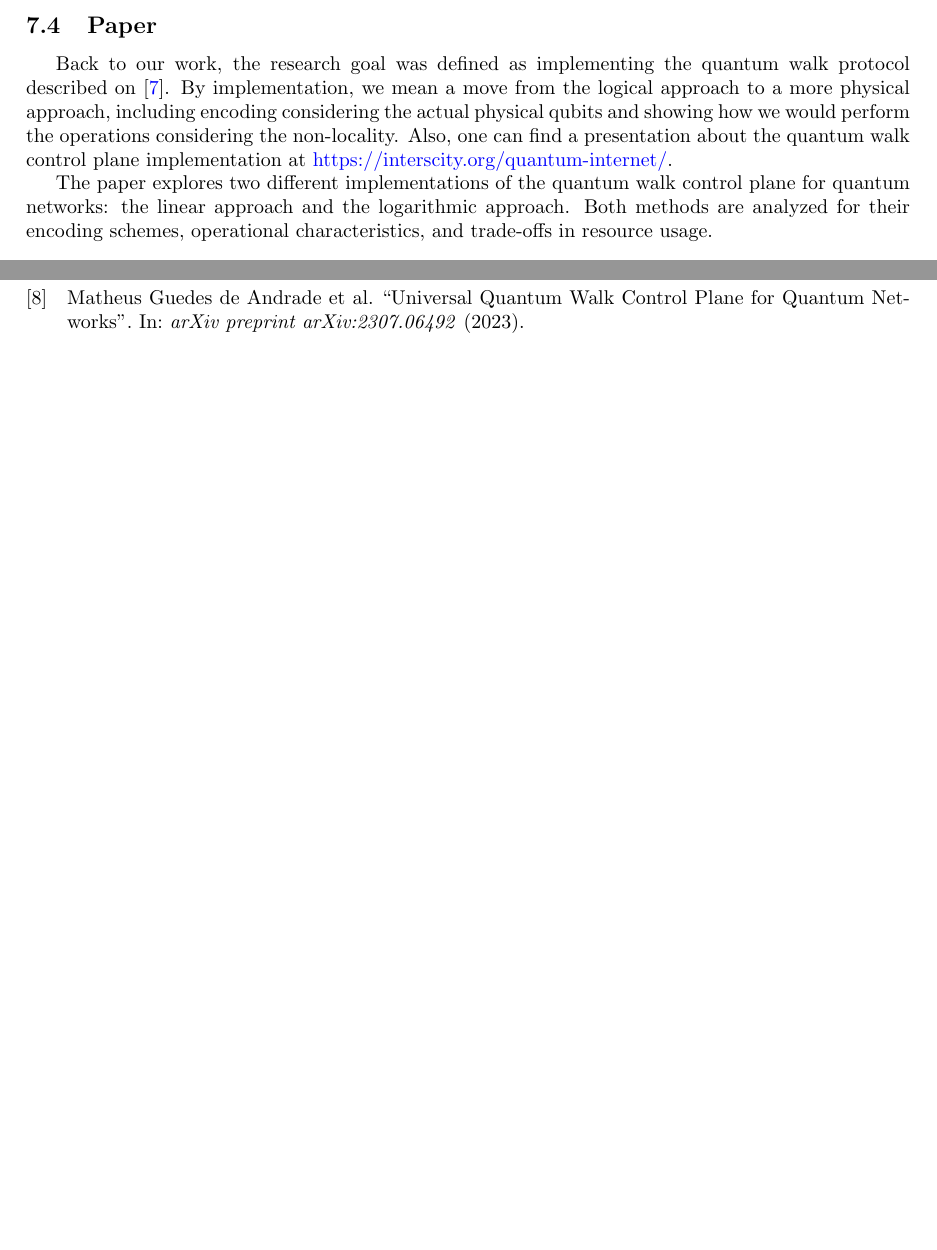
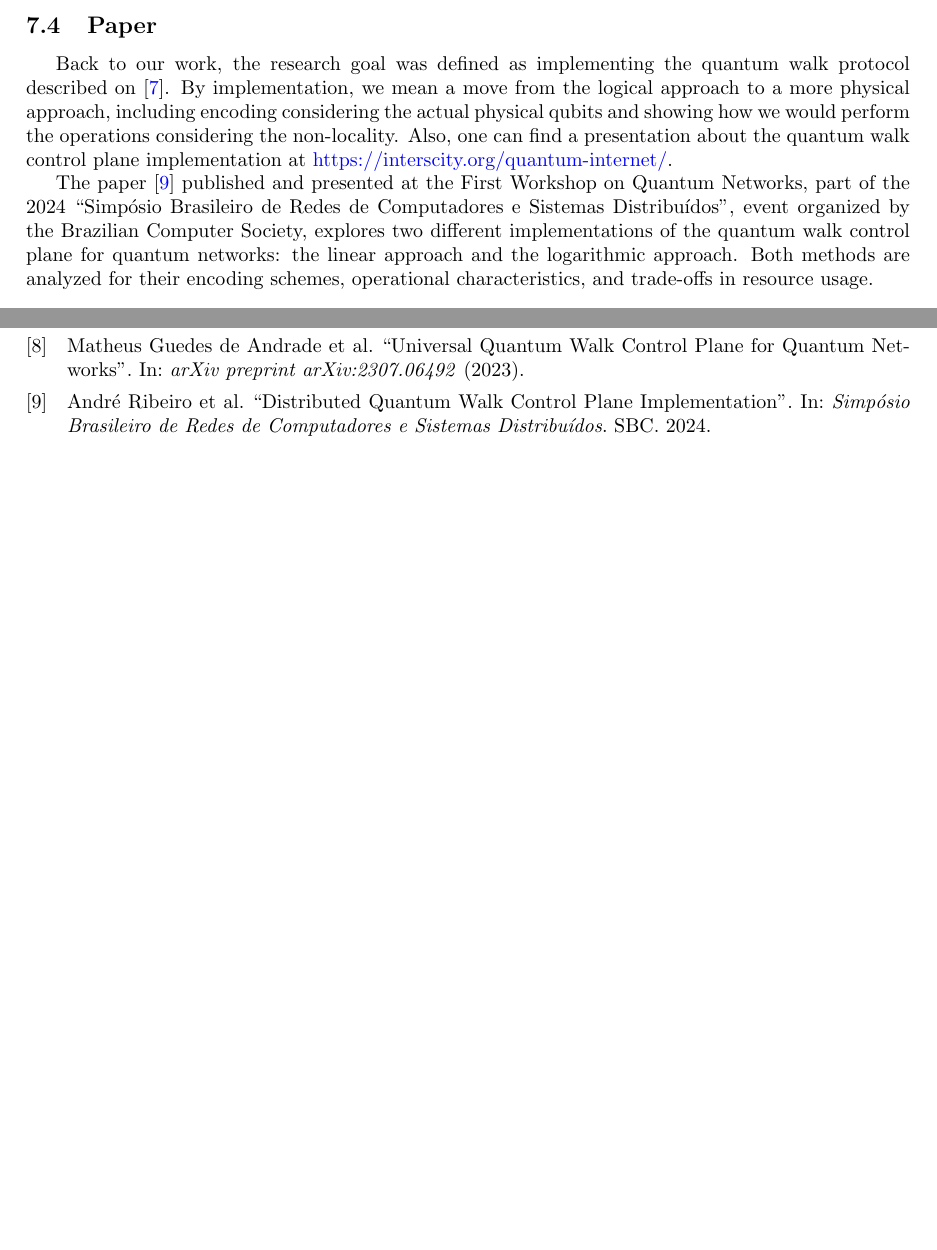
Before and after one commit to decoNR/TCC, a LaTeX thesis (organized_tcc.tex, which reads references.bib): two parts of pages 34 and 37 of 37 before the commit and two parts of pages 34 and 38 of 38 after it, joined at a grey line, cut so that both start at the same text, the shorter picture padded with empty space. The pictures show the PDF file organized_tcc.pdf that the author committed with the source.

Commit message:
Add our paper reference

```diff
--- a/organized_tcc.tex
+++ b/organized_tcc.tex
@@ -1181,7 +1181,7 @@ sorting=ynt
 		Back to our work, the research goal was defined as implementing the quantum walk protocol described on \cite{controlplane}. By implementation, we mean a move from the logical approach to a more physical approach, including encoding considering the actual physical qubits and showing how we would perform the operations considering the non-locality. Also, one can find a presentation about the quantum walk control plane
 		implementation at  \href{https://interscity.org/quantum-internet/}{https://interscity.org/quantum-internet/}.
 
-		The paper explores two different implementations of the quantum walk control plane for quantum networks: the linear approach and the logarithmic approach. Both methods are analyzed for their encoding schemes, operational characteristics, and trade-offs in resource usage.
+		The paper \cite{meu} published and presented at the First Workshop on Quantum Networks, part of the 2024 ``Simpósio Brasileiro de Redes de Computadores e Sistemas Distribuídos", event organized by the Brazilian Computer Society, explores two different implementations of the quantum walk control plane for quantum networks: the linear approach and the logarithmic approach. Both methods are analyzed for their encoding schemes, operational characteristics, and trade-offs in resource usage.
 
 	\subsection{Linear Approach}
 
--- a/references.bib
+++ b/references.bib
@@ -20,6 +20,14 @@
   booktitle={Concurso de Teses e Disserta{\c{c}}{\~o}es (CTD)},
   pages={43--48},
   year={2021},
+  organization={SBC}
+}
+
+@inproceedings{meu,
+  title={Distributed Quantum Walk Control Plane Implementation},
+  author={Ribeiro, André  and de Andrade, Matheus Guedes and Kon, Fabio and Towsley, Don},
+  booktitle={Simpósio Brasileiro de Redes de Computadores e Sistemas Distribuídos},
+  year={2024},
   organization={SBC}
 }
 
```
Also changed, not shown: organized_tcc.bbl, organized_tcc.pdf, organized_tcc.tex (2 more changed lines), 7 other files.
